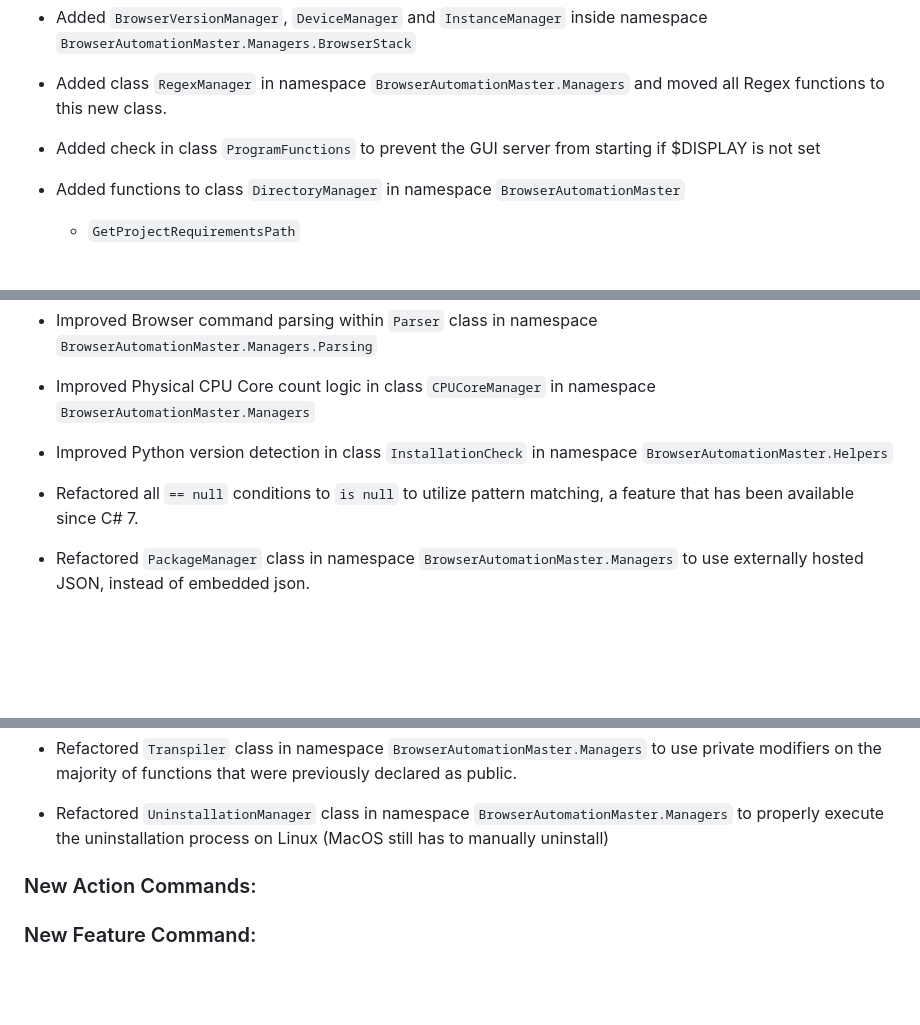
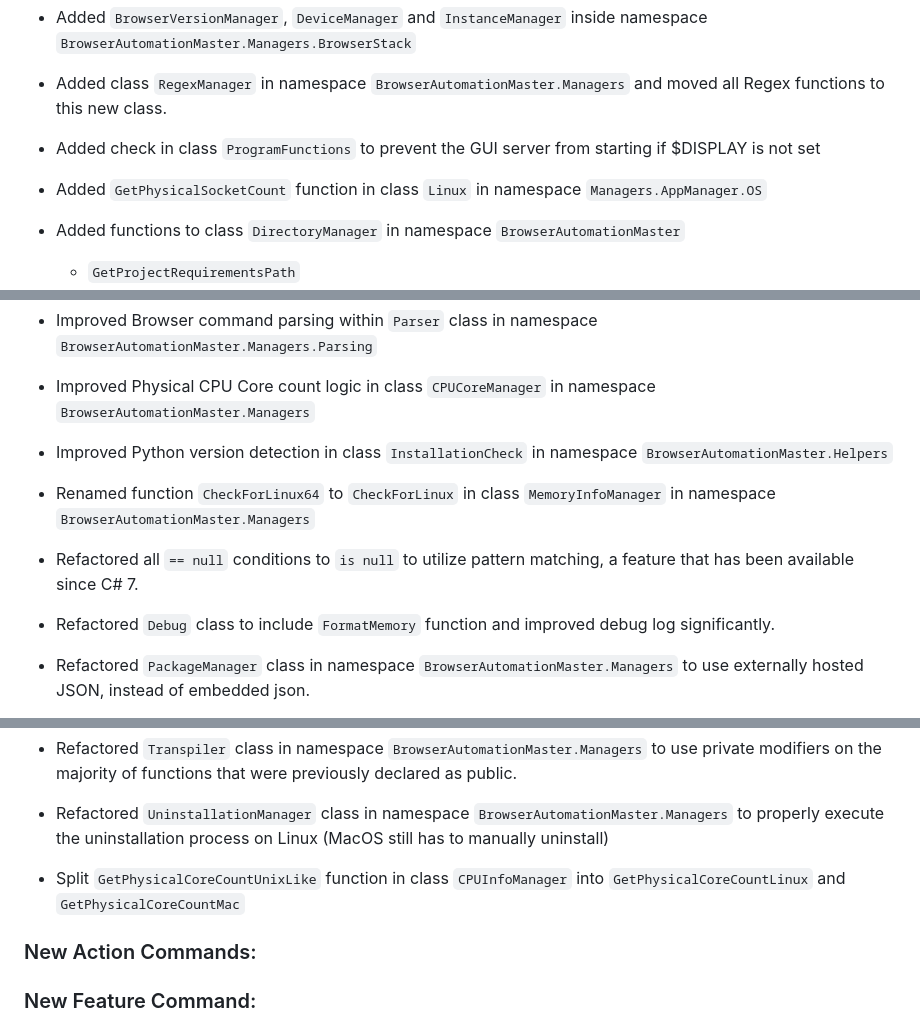
Before and after one commit to Static-Codes/BrowserAutomationMaster, a Markdown page: sections/changelog-for-latest.md, 3 parts joined by grey strips. Drawn GitHub-style; folded sections open; blank space fills up the shorter version.

Commit message:
Fixed changelog

```diff
--- a/sections/changelog-for-latest.md
+++ b/sections/changelog-for-latest.md
@@ -31,6 +31,8 @@
 
 - Added check in class `ProgramFunctions` to prevent the GUI server from starting if $DISPLAY is not set
 
+- Added `GetPhysicalSocketCount` function in class `Linux` in namespace `Managers.AppManager.OS`
+
 - Added functions to class `DirectoryManager` in namespace `BrowserAutomationMaster`
 
   - `GetProjectRequirementsPath`
@@ -62,7 +64,11 @@
 
 - Improved Python version detection in class `InstallationCheck` in namespace `BrowserAutomationMaster.Helpers`
 
+- Renamed function `CheckForLinux64` to `CheckForLinux` in class `MemoryInfoManager` in namespace `BrowserAutomationMaster.Managers`
+
 - Refactored all `== null` conditions to `is null` to utilize pattern matching, a feature that has been available since C# 7.
+
+- Refactored `Debug` class to include `FormatMemory` function and improved debug log significantly.
 
 - Refactored `PackageManager` class in namespace `BrowserAutomationMaster.Managers` to use externally hosted JSON, instead of embedded json.
 
@@ -79,6 +85,7 @@
 
 - Refactored `UninstallationManager` class in namespace `BrowserAutomationMaster.Managers` to properly execute the uninstallation process on Linux (MacOS still has to manually uninstall)
 
+- Split `GetPhysicalCoreCountUnixLike` function in class `CPUInfoManager` into `GetPhysicalCoreCountLinux` and `GetPhysicalCoreCountMac`
 </details>
 
 ### New Action Commands:
```
